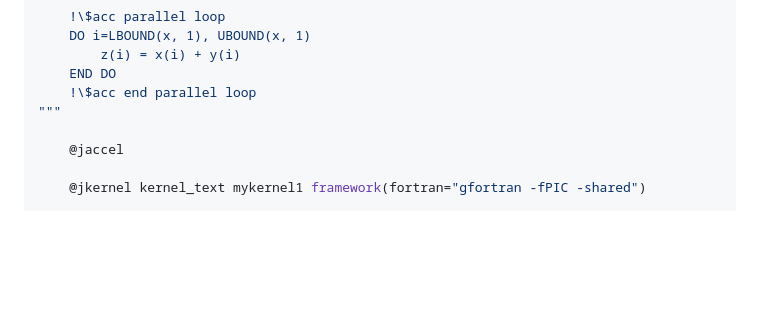
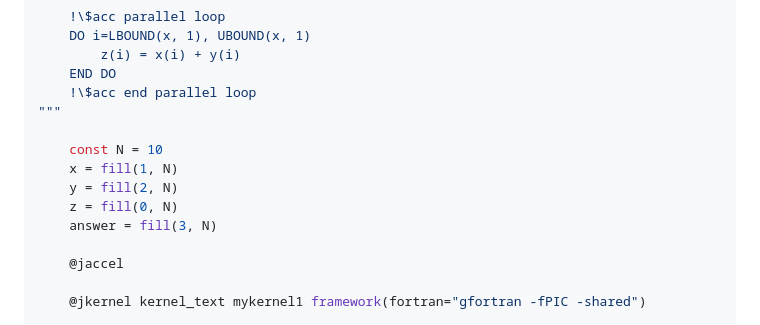
Before and after one commit to grnydawn/AccelInterfaces.jl, a Markdown page: README.md, the part around the change. GitHub-like rendering; blank space fills up the shorter version.

```diff
--- a/README.md
+++ b/README.md
@@ -39,6 +39,12 @@ kernel_text = """
     END DO
     !\$acc end parallel loop
 """
+
+    const N = 10
+    x = fill(1, N)
+    y = fill(2, N)
+    z = fill(0, N)
+    answer = fill(3, N)
 
     @jaccel
 
```
